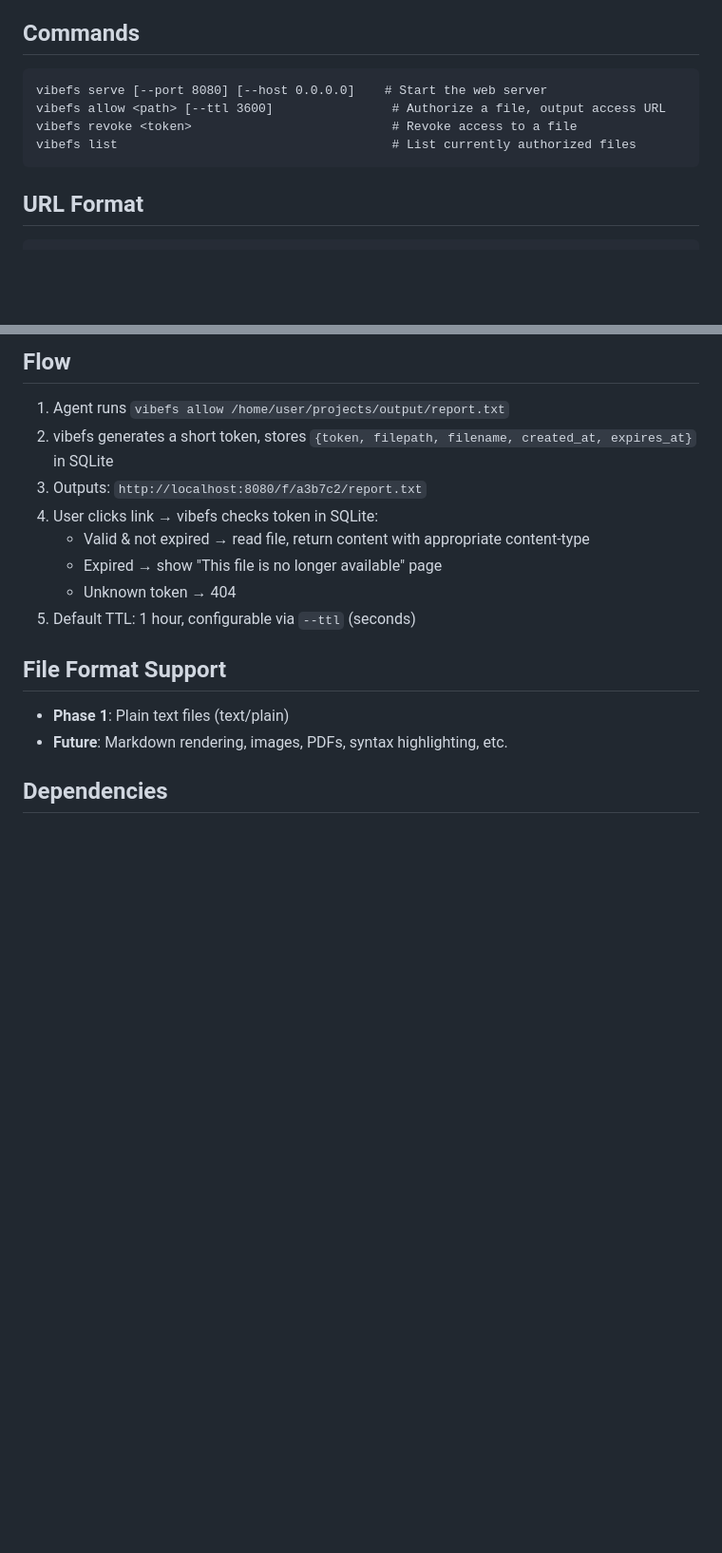
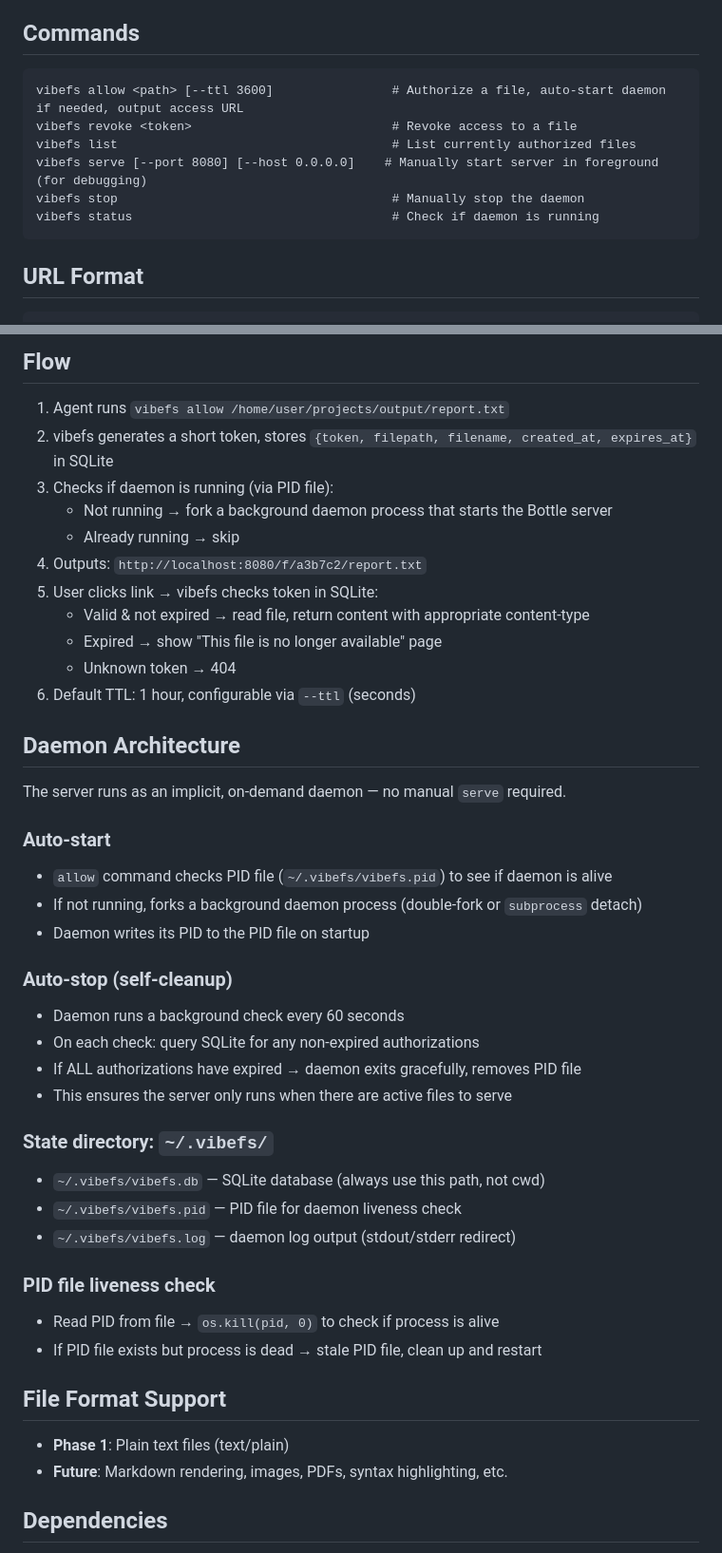
Before and after one commit to junping1/vibefs, a Markdown page: PLAN.md, 2 parts joined by grey strips. Shown at 95% size. GitHub-like rendering; blank space fills up the shorter version.

Commit message:
plan: add daemon auto-start/stop architecture

````diff
--- a/PLAN.md
+++ b/PLAN.md
@@ -16,10 +16,12 @@ Agents often need to show files to users. vibefs provides a lightweight web serv
 ## Commands
 
 ```
-vibefs serve [--port 8080] [--host 0.0.0.0]    # Start the web server
-vibefs allow <path> [--ttl 3600]                # Authorize a file, output access URL
+vibefs allow <path> [--ttl 3600]                # Authorize a file, auto-start daemon if needed, output access URL
 vibefs revoke <token>                           # Revoke access to a file
 vibefs list                                     # List currently authorized files
+vibefs serve [--port 8080] [--host 0.0.0.0]    # Manually start server in foreground (for debugging)
+vibefs stop                                     # Manually stop the daemon
+vibefs status                                   # Check if daemon is running
 ```
 
 ## URL Format
@@ -36,12 +38,39 @@ http://localhost:8080/f/{short_hash}/{filename}
 
 1. Agent runs `vibefs allow /home/user/projects/output/report.txt`
 2. vibefs generates a short token, stores `{token, filepath, filename, created_at, expires_at}` in SQLite
-3. Outputs: `http://localhost:8080/f/a3b7c2/report.txt`
-4. User clicks link → vibefs checks token in SQLite:
+3. Checks if daemon is running (via PID file):
+   - Not running → fork a background daemon process that starts the Bottle server
+   - Already running → skip
+4. Outputs: `http://localhost:8080/f/a3b7c2/report.txt`
+5. User clicks link → vibefs checks token in SQLite:
    - Valid & not expired → read file, return content with appropriate content-type
    - Expired → show "This file is no longer available" page
    - Unknown token → 404
-5. Default TTL: 1 hour, configurable via `--ttl` (seconds)
+6. Default TTL: 1 hour, configurable via `--ttl` (seconds)
+
+## Daemon Architecture
+
+The server runs as an implicit, on-demand daemon — no manual `serve` required.
+
+### Auto-start
+- `allow` command checks PID file (`~/.vibefs/vibefs.pid`) to see if daemon is alive
+- If not running, forks a background daemon process (double-fork or `subprocess` detach)
+- Daemon writes its PID to the PID file on startup
+
+### Auto-stop (self-cleanup)
+- Daemon runs a background check every 60 seconds
+- On each check: query SQLite for any non-expired authorizations
+- If ALL authorizations have expired → daemon exits gracefully, removes PID file
+- This ensures the server only runs when there are active files to serve
+
+### State directory: `~/.vibefs/`
+- `~/.vibefs/vibefs.db` — SQLite database (always use this path, not cwd)
+- `~/.vibefs/vibefs.pid` — PID file for daemon liveness check
+- `~/.vibefs/vibefs.log` — daemon log output (stdout/stderr redirect)
+
+### PID file liveness check
+- Read PID from file → `os.kill(pid, 0)` to check if process is alive
+- If PID file exists but process is dead → stale PID file, clean up and restart
 
 ## File Format Support
 
````
